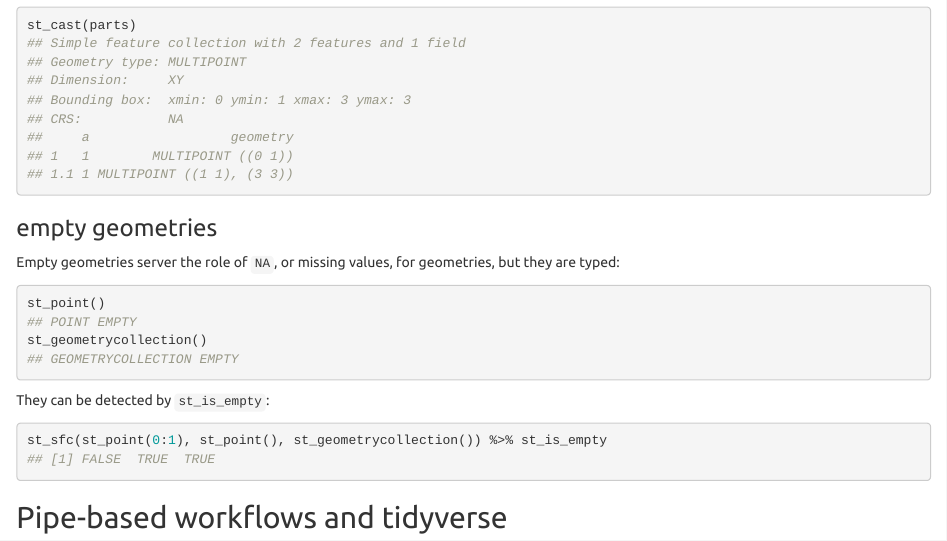
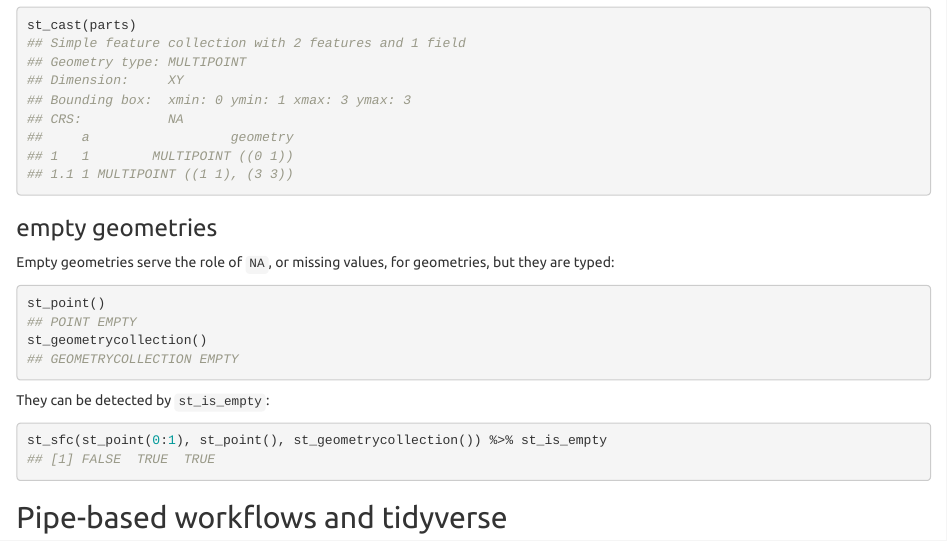
Before and after one commit to edzer/UseR2017, an R Markdown document (tutorial.Rmd): the page in a window 1100 px wide, from 13910 px down. Rendered offline with R 4.5, knitr and Pandoc, with nearby package versions.

Commit message:
Tiny typo: server -> serve

````diff
--- a/tutorial.Rmd
+++ b/tutorial.Rmd
@@ -364,7 +364,7 @@ st_cast(parts)
 
 ### empty geometries
 
-Empty geometries server the role of `NA`, or missing values, for geometries, but they are typed:
+Empty geometries serve the role of `NA`, or missing values, for geometries, but they are typed:
 ```{r}
 st_point()
 st_geometrycollection()
````
